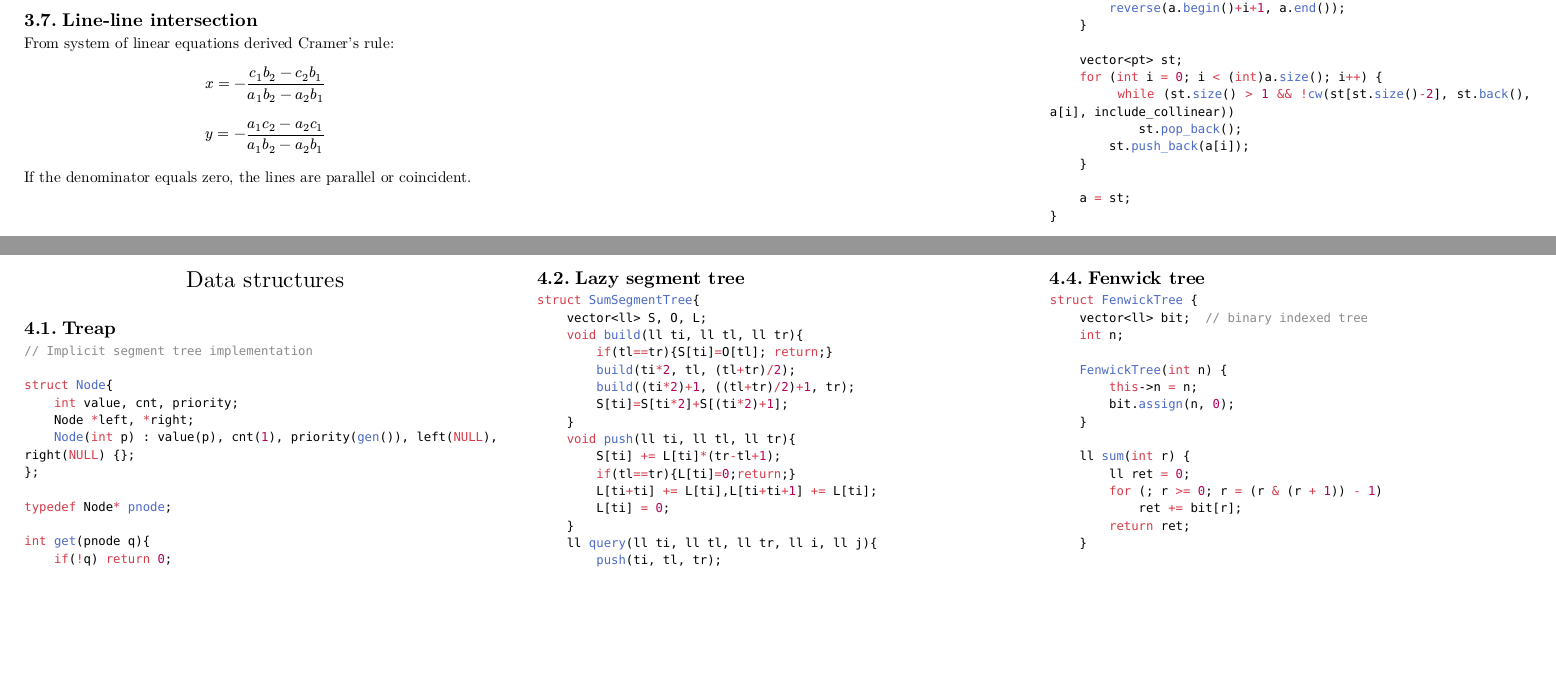
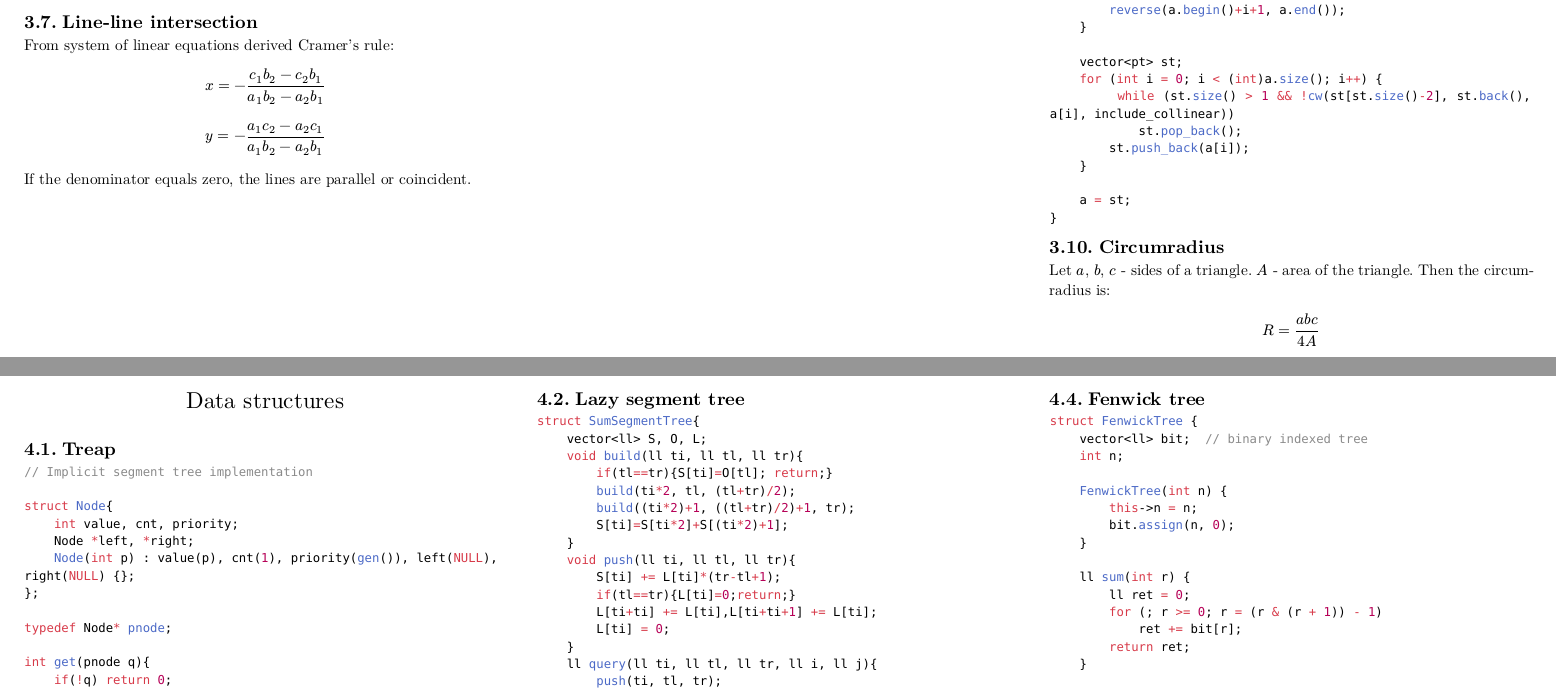
Before and after one commit to KrisjanisP/lu-icpc-notebook, a Typst document (notebook.typ): two parts of pages 3 and 4 of 9, joined at a grey line, cut so that both start at the same text, the shorter picture padded with empty space. The pictures show the PDF file notebook.pdf that the author committed with the source.

Commit message:
add circumradius

````diff
--- a/notebook.typ
+++ b/notebook.typ
@@ -407,7 +407,15 @@ void convex_hull(vector<pt>& a, bool include_collinear = false) {
 ```
 ])
 
+#block(breakable: false,[
+== Circumradius
+Let $a$, $b$, $c$ - sides of a triangle. $A$ - area of the triangle. Then the circumradius is:
+
+$ R = (a b c)/(4A) $
+])
+
 #colbreak()
+
 
 = Data structures
 
````
Also changed, not shown: notebook.pdf.
